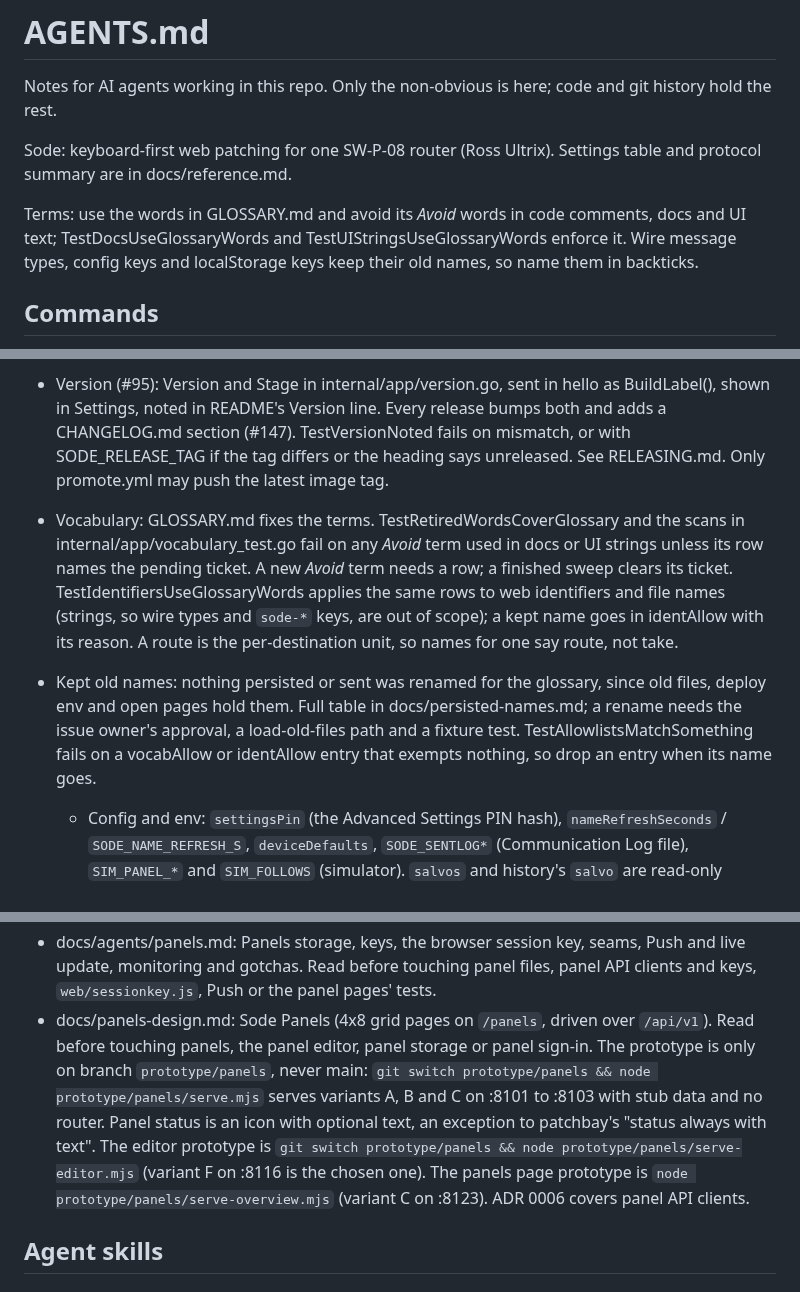
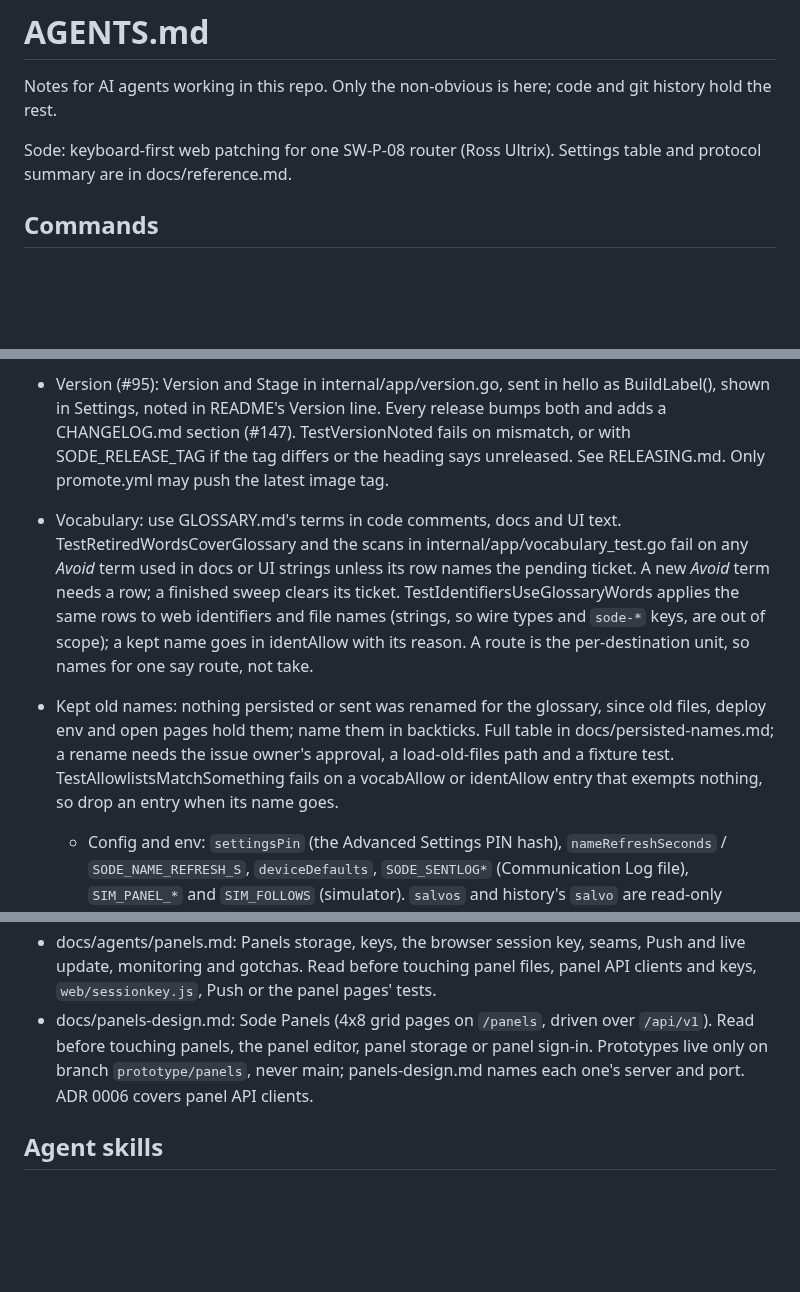
Before and after one commit to sethdotfm/sode, a Markdown page: AGENTS.md, 3 parts joined by grey strips. Rendered like a GitHub page; blank space fills up the shorter version.

Commit message:
AGENTS.md: state the glossary rule once and point to panels-design.md for prototypes
Line 7 repeated the Vocabulary and Kept old names entries, and the panels
pointer repeated the status exception and loaded prototype commands every
session. The panel page prototype command moves into panels-design.md.

Co-Authored-By: Claude Opus 5.5 <noreply@anthropic.com>

```diff
--- a/AGENTS.md
+++ b/AGENTS.md
@@ -3,8 +3,6 @@
 Notes for AI agents working in this repo. Only the non-obvious is here; code and git history hold the rest.
 
 Sode: keyboard-first web patching for one SW-P-08 router (Ross Ultrix). Settings table and protocol summary are in docs/reference.md.
-
-Terms: use the words in GLOSSARY.md and avoid its _Avoid_ words in code comments, docs and UI text; TestDocsUseGlossaryWords and TestUIStringsUseGlossaryWords enforce it. Wire message types, config keys and localStorage keys keep their old names, so name them in backticks.
 
 ## Commands
 
@@ -33,8 +31,8 @@ Without SODE_CONFIG, config comes from SODE_* env and is not persisted. The web
 - Confirm dialog: churning random letter plus lockout (default 500ms, Enter optional).
 - Version (#95): Version and Stage in internal/app/version.go, sent in hello as BuildLabel(), shown in Settings, noted in README's Version line. Every release bumps both and adds a CHANGELOG.md section (#147). TestVersionNoted fails on mismatch, or with SODE_RELEASE_TAG if the tag differs or the heading says unreleased. See RELEASING.md. Only promote.yml may push the latest image tag.
 
-- Vocabulary: GLOSSARY.md fixes the terms. TestRetiredWordsCoverGlossary and the scans in internal/app/vocabulary_test.go fail on any _Avoid_ term used in docs or UI strings unless its row names the pending ticket. A new _Avoid_ term needs a row; a finished sweep clears its ticket. TestIdentifiersUseGlossaryWords applies the same rows to web identifiers and file names (strings, so wire types and `sode-*` keys, are out of scope); a kept name goes in identAllow with its reason. A route is the per-destination unit, so names for one say route, not take.
-- Kept old names: nothing persisted or sent was renamed for the glossary, since old files, deploy env and open pages hold them. Full table in docs/persisted-names.md; a rename needs the issue owner's approval, a load-old-files path and a fixture test. TestAllowlistsMatchSomething fails on a vocabAllow or identAllow entry that exempts nothing, so drop an entry when its name goes.
+- Vocabulary: use GLOSSARY.md's terms in code comments, docs and UI text. TestRetiredWordsCoverGlossary and the scans in internal/app/vocabulary_test.go fail on any _Avoid_ term used in docs or UI strings unless its row names the pending ticket. A new _Avoid_ term needs a row; a finished sweep clears its ticket. TestIdentifiersUseGlossaryWords applies the same rows to web identifiers and file names (strings, so wire types and `sode-*` keys, are out of scope); a kept name goes in identAllow with its reason. A route is the per-destination unit, so names for one say route, not take.
+- Kept old names: nothing persisted or sent was renamed for the glossary, since old files, deploy env and open pages hold them; name them in backticks. Full table in docs/persisted-names.md; a rename needs the issue owner's approval, a load-old-files path and a fixture test. TestAllowlistsMatchSomething fails on a vocabAllow or identAllow entry that exempts nothing, so drop an entry when its name goes.
   - Config and env: `settingsPin` (the Advanced Settings PIN hash), `nameRefreshSeconds` / `SODE_NAME_REFRESH_S`, `deviceDefaults`, `SODE_SENTLOG*` (Communication Log file), `SIM_PANEL_*` and `SIM_FOLLOWS` (simulator). `salvos` and history's `salvo` are read-only legacy; `sode-salvos` and `sode-salvo-pins` are migrated once.
   - `localStorage`: `sode-device-defaults` (web/prepaint.js reads it before first paint).
   - Wire: `batch`, `recent` (also the `hello` field), `refreshNames`, `sent`/`sentAdd`/`sentPage`, `unlock`/`unlockResult`, `userUnlock`/`userUnlockResult`, `protect` (also the `hello` field), `locked`. The server logs `refreshNames`, `unlock` and `userUnlock` as `why` values in Communication Log rows, so those also stay.
@@ -54,7 +52,7 @@ Without SODE_CONFIG, config comes from SODE_* env and is not persisted. The web
 - docs/agents/presets.md: Presets. Read before touching presets, pinning and pin order, the editor and popup, preset keys.
 - docs/agents/salvos.md: Native fire mode (#154). Read before touching fireMode native, the router's own salvos and the simulator's native-mode options.
 - docs/agents/panels.md: Panels storage, keys, the browser session key, seams, Push and live update, monitoring and gotchas. Read before touching panel files, panel API clients and keys, `web/sessionkey.js`, Push or the panel pages' tests.
-- docs/panels-design.md: Sode Panels (4x8 grid pages on `/panels`, driven over `/api/v1`). Read before touching panels, the panel editor, panel storage or panel sign-in. The prototype is only on branch `prototype/panels`, never main: `git switch prototype/panels && node prototype/panels/serve.mjs` serves variants A, B and C on :8101 to :8103 with stub data and no router. Panel status is an icon with optional text, an exception to patchbay's "status always with text". The editor prototype is `git switch prototype/panels && node prototype/panels/serve-editor.mjs` (variant F on :8116 is the chosen one). The panels page prototype is `node prototype/panels/serve-overview.mjs` (variant C on :8123). ADR 0006 covers panel API clients.
+- docs/panels-design.md: Sode Panels (4x8 grid pages on `/panels`, driven over `/api/v1`). Read before touching panels, the panel editor, panel storage or panel sign-in. Prototypes live only on branch `prototype/panels`, never main; panels-design.md names each one's server and port. ADR 0006 covers panel API clients.
 
 ## Agent skills
 
```
Also changed, not shown: docs/panels-design.md (+2 -0 lines).
